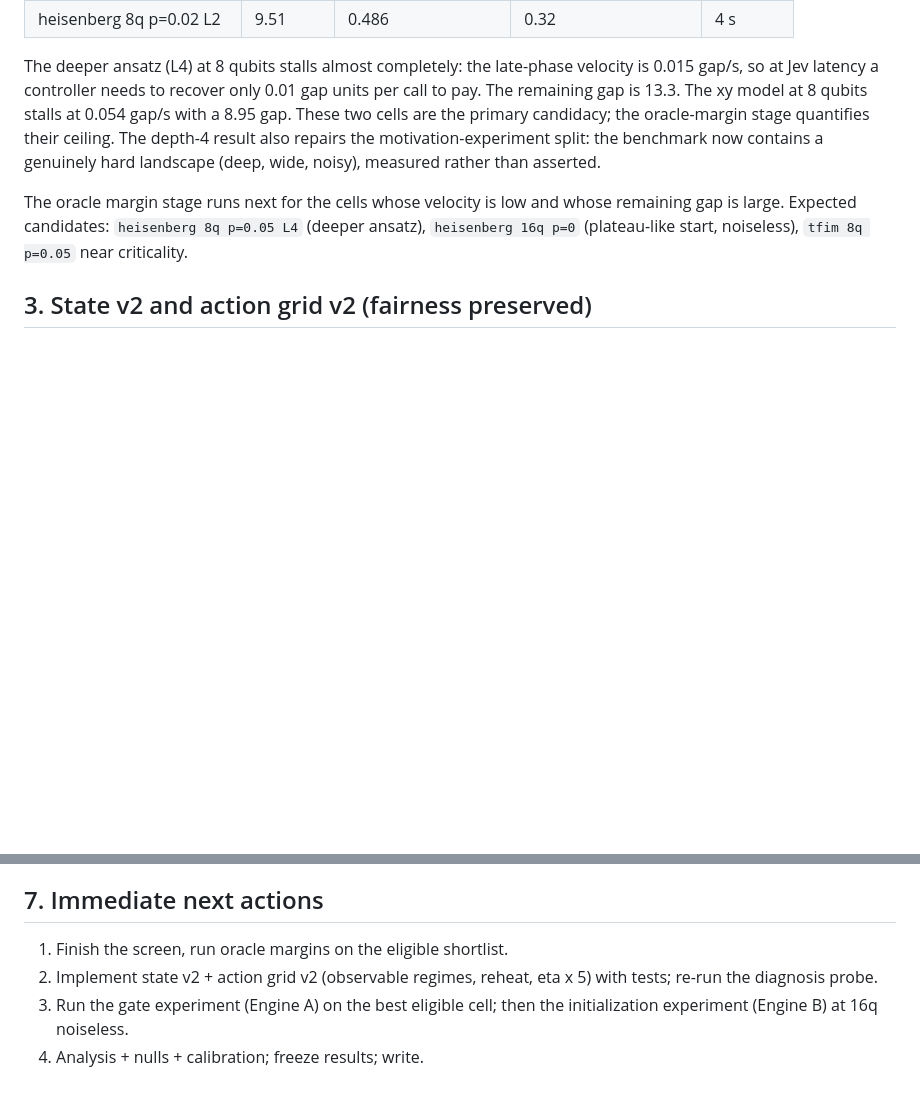
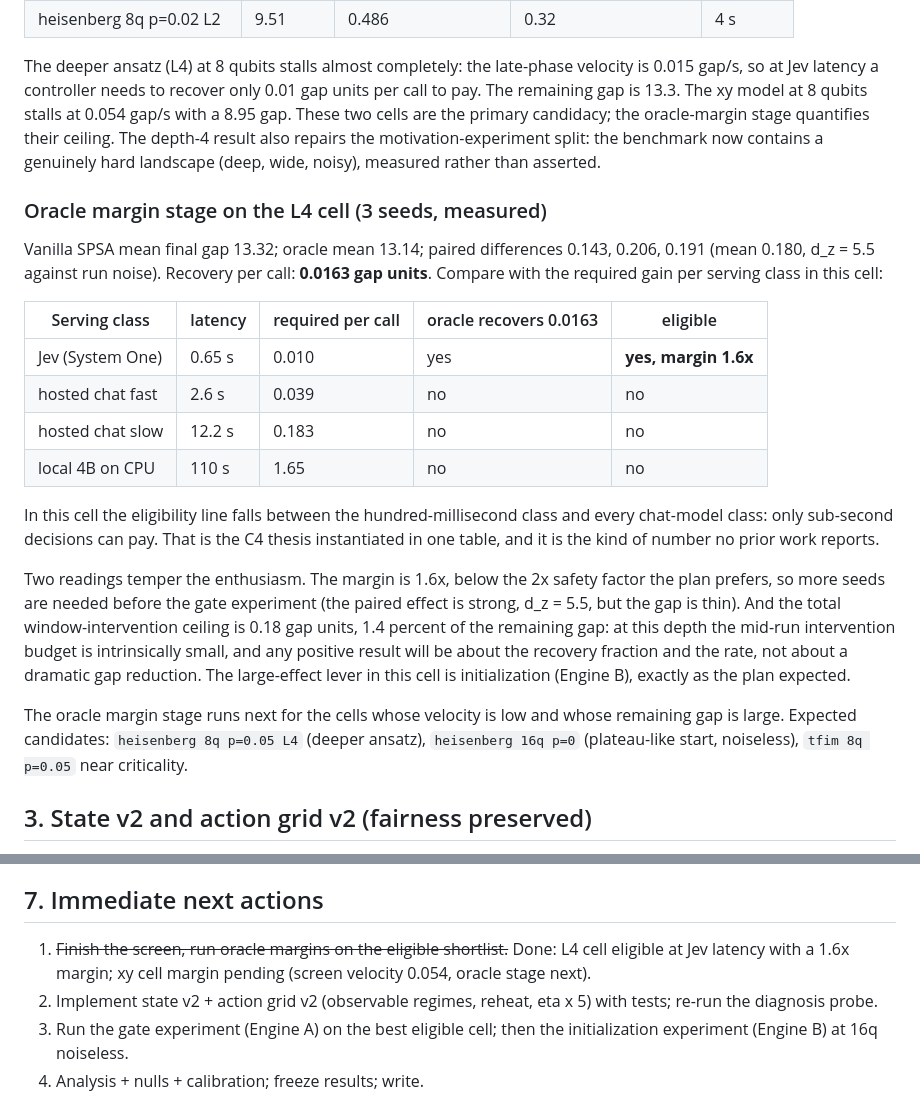
Before and after one commit to danimap27/llm-metaopt, a Markdown page: docs/q1-strong-paper-plan.md, 2 parts joined by grey strips. Drawn GitHub-style; blank space fills up the shorter version.

Commit message:
docs: oracle margin on the stall cell — eligibility line falls between Jev and chat-model latency classes

```diff
--- a/docs/q1-strong-paper-plan.md
+++ b/docs/q1-strong-paper-plan.md
@@ -60,6 +60,34 @@ primary candidacy; the oracle-margin stage quantifies their ceiling. The
 depth-4 result also repairs the motivation-experiment split: the benchmark
 now contains a genuinely hard landscape (deep, wide, noisy), measured rather
 than asserted.
+
+### Oracle margin stage on the L4 cell (3 seeds, measured)
+
+Vanilla SPSA mean final gap 13.32; oracle mean 13.14; paired differences
+0.143, 0.206, 0.191 (mean 0.180, d_z = 5.5 against run noise). Recovery per
+call: **0.0163 gap units**. Compare with the required gain per serving class
+in this cell:
+
+| Serving class | latency | required per call | oracle recovers 0.0163 | eligible |
+|---|---|---|---|---|
+| Jev (System One) | 0.65 s | 0.010 | yes | **yes, margin 1.6x** |
+| hosted chat fast | 2.6 s | 0.039 | no | no |
+| hosted chat slow | 12.2 s | 0.183 | no | no |
+| local 4B on CPU | 110 s | 1.65 | no | no |
+
+In this cell the eligibility line falls between the hundred-millisecond
+class and every chat-model class: only sub-second decisions can pay. That is
+the C4 thesis instantiated in one table, and it is the kind of number no
+prior work reports.
+
+Two readings temper the enthusiasm. The margin is 1.6x, below the 2x safety
+factor the plan prefers, so more seeds are needed before the gate experiment
+(the paired effect is strong, d_z = 5.5, but the gap is thin). And the total
+window-intervention ceiling is 0.18 gap units, 1.4 percent of the remaining
+gap: at this depth the mid-run intervention budget is intrinsically small,
+and any positive result will be about the recovery fraction and the rate,
+not about a dramatic gap reduction. The large-effect lever in this cell is
+initialization (Engine B), exactly as the plan expected.
 
 The oracle margin stage runs next for the cells whose velocity is low and
 whose remaining gap is large. Expected candidates: `heisenberg 8q p=0.05 L4`
@@ -164,7 +192,9 @@ criterion and the benchmark (fallback venue).
 
 ## 7. Immediate next actions
 
-1. Finish the screen, run oracle margins on the eligible shortlist.
+1. ~~Finish the screen, run oracle margins on the eligible shortlist.~~
+   Done: L4 cell eligible at Jev latency with a 1.6x margin; xy cell margin
+   pending (screen velocity 0.054, oracle stage next).
 2. Implement state v2 + action grid v2 (observable regimes, reheat, eta x 5)
    with tests; re-run the diagnosis probe.
 3. Run the gate experiment (Engine A) on the best eligible cell; then the
```
